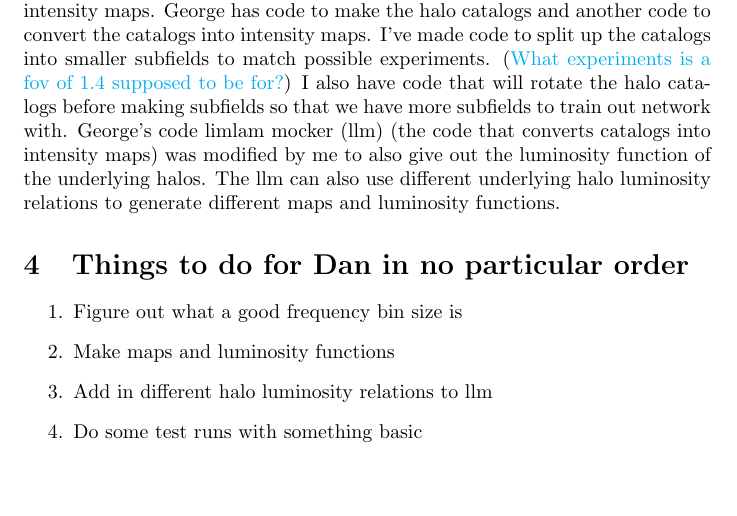
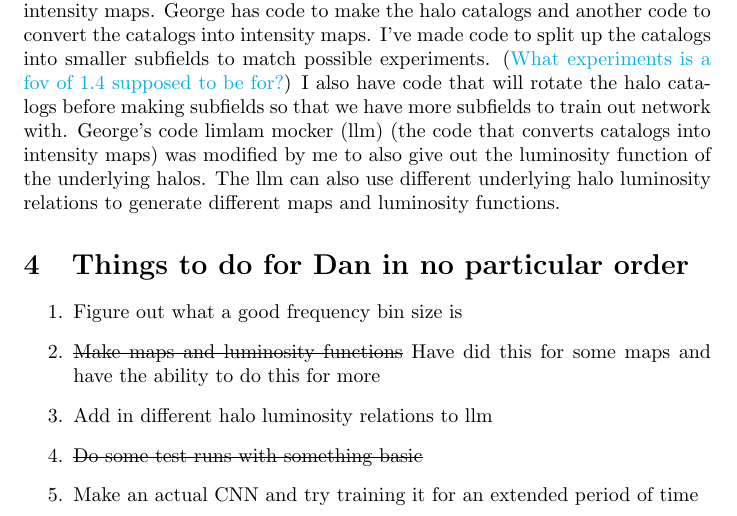
Before and after one commit to dnpfeffer/intensitymap_cnn, a LaTeX paper (notes/notes.tex): part of page 2 of 2, cut so that both start at the same text, the shorter picture padded with empty space. Compiled offline with pdfLaTeX.

Commit message:
Modified the notes a little

```diff
--- a/notes/notes.tex
+++ b/notes/notes.tex
@@ -15,6 +15,8 @@
 
 \usepackage[numbers,sort&compress]{natbib}% Hyperlink References
 \usepackage{hyperref}% Hyperlink References
+
+\usepackage{ulem}
 
 \newcommand{\dnp}[1]{\textcolor{cyan}{#1}}
 
@@ -56,11 +58,13 @@
 		\begin{enumerate}
 			\item Figure out what a good frequency bin size is
 
-			\item Make maps and luminosity functions
+			\item \sout{Make maps and luminosity functions} Have did this for some maps and have the ability to do this for more
 
 			\item Add in different halo luminosity relations to llm
 
-			\item Do some test runs with something basic
+			\item \sout{Do some test runs with something basic}
+
+			\item Make an actual CNN and try training it for an extended period of time
 		\end{enumerate}
 
 
```
Also changed, not shown: notes/notes.pdf, 1 other file.
